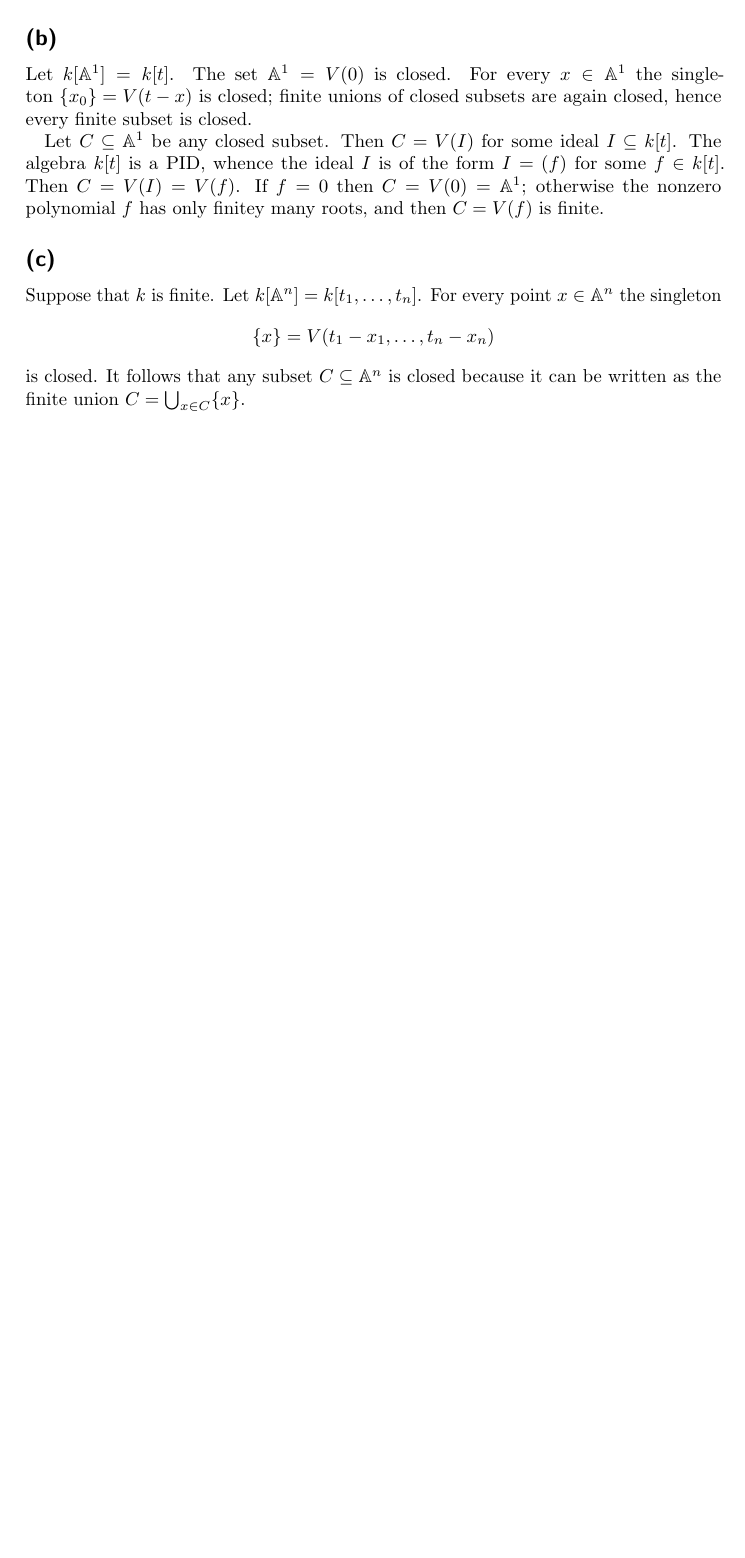
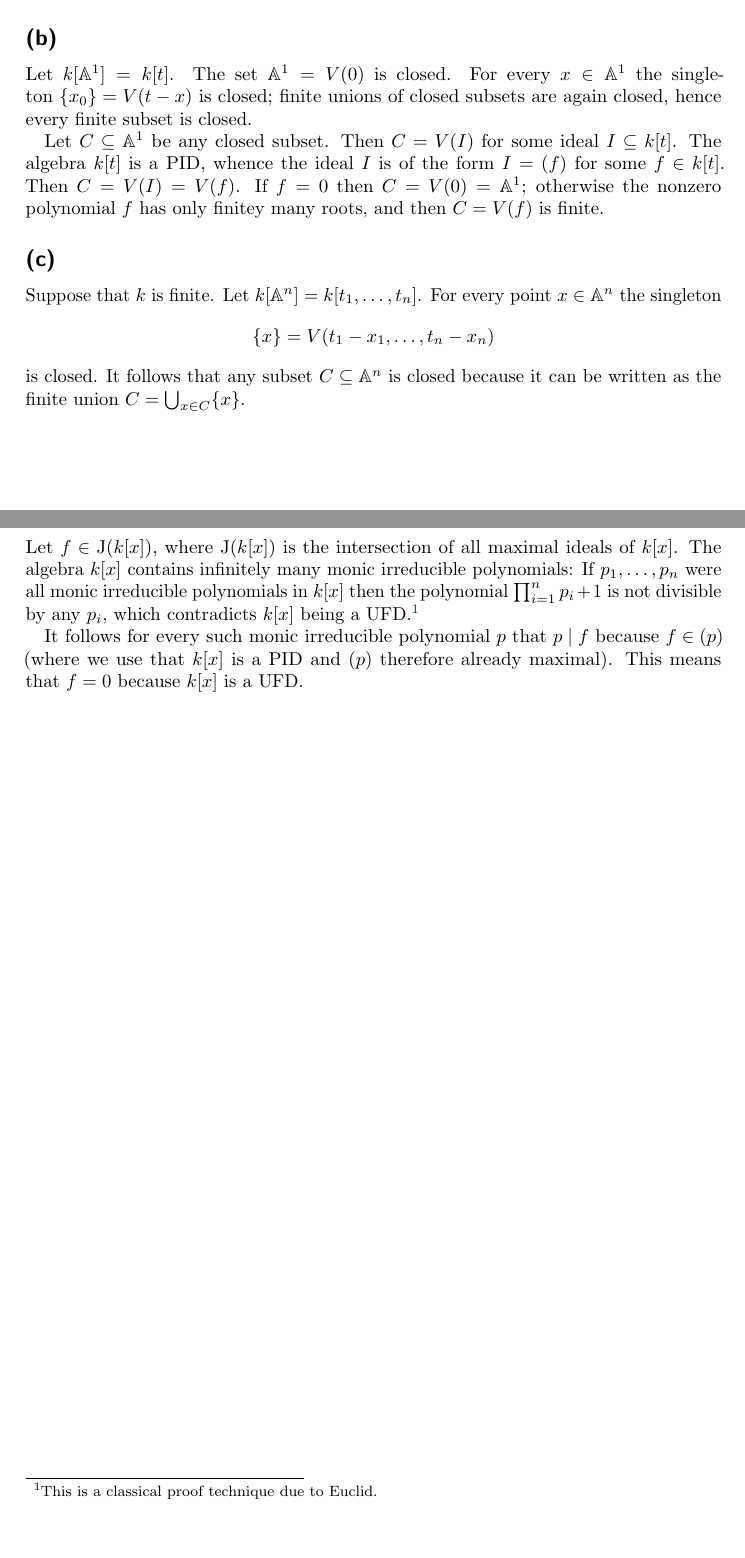
Before and after one commit to cionx/algebra-2-tutorial-ws1819, a LaTeX document (sheet_christmas/sheet_christmas.tex, which reads sheet_christmas/exercise_6.tex): part of page 2 of 2 before the commit and two parts of pages 2 and 3 of 3 after it, the two joined at a grey line, cut so that both start at the same text, the shorter picture padded with empty space. Compiled offline with pdfLaTeX.

Commit message:
Added a solution to exercise 6 of the christmas sheet.

```diff
--- a/sheet_christmas/exercise_6.tex
+++ b/sheet_christmas/exercise_6.tex
@@ -1 +1,10 @@
-\addtocounter{section}{1}
+\section{}
+
+
+Let~$f \in \Jac(k[x])$, where~$\Jac(k[x])$ is the intersection of all maximal ideals of~$k[x]$.
+The algebra~$k[x]$ contains infinitely many monic irreducible polynomials:
+If~$p_1, \dotsc, p_n$ were all monic irreducible polynomials in~$k[x]$ then the polynomial~$\prod_{i=1}^n p_i + 1$ is not divisible by any~$p_i$, which contradicts~$k[x]$ being a UFD.%
+\footnote{This is a classical proof technique due to Euclid.}
+
+It follows for every such monic irreducible polynomial~$p$ that~$p \divides f$ because~$f \in (p)$ (where we use that~$k[x]$ is a PID and~$(p)$ therefore already maximal).
+This means that~$f = 0$ because~$k[x]$ is a UFD.
```
